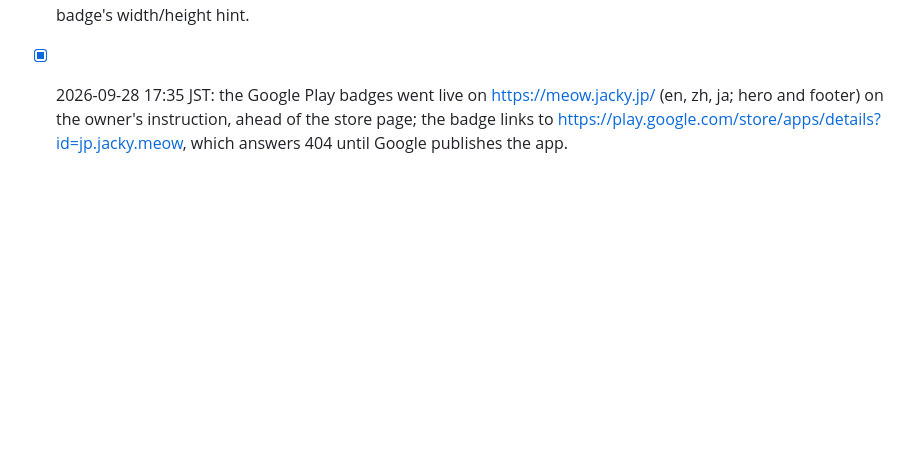
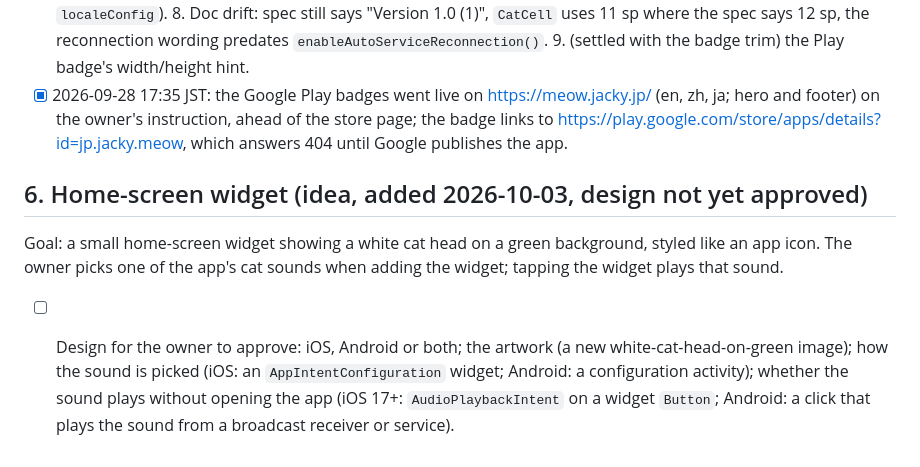
Before and after one commit to newbdez33/meow, a Markdown page: TODO.md, the part around the change. Drawn GitHub-style; blank space fills up the shorter version.

Commit message:
Add the home-screen widget idea to TODO

```diff
--- a/TODO.md
+++ b/TODO.md
@@ -338,3 +338,16 @@ Goal: the same app on Google Play as `jp.jacky.meow`. Design in
       instruction, ahead of the store page; the badge links to
       https://play.google.com/store/apps/details?id=jp.jacky.meow, which
       answers 404 until Google publishes the app.
+
+## 6. Home-screen widget (idea, added 2026-10-03, design not yet approved)
+
+Goal: a small home-screen widget showing a white cat head on a green
+background, styled like an app icon. The owner picks one of the app's cat
+sounds when adding the widget; tapping the widget plays that sound.
+
+- [ ] Design for the owner to approve: iOS, Android or both; the artwork (a
+      new white-cat-head-on-green image); how the sound is picked (iOS: an
+      `AppIntentConfiguration` widget; Android: a configuration activity);
+      whether the sound plays without opening the app (iOS 17+:
+      `AudioPlaybackIntent` on a widget `Button`; Android: a click that
+      plays the sound from a broadcast receiver or service).
```
